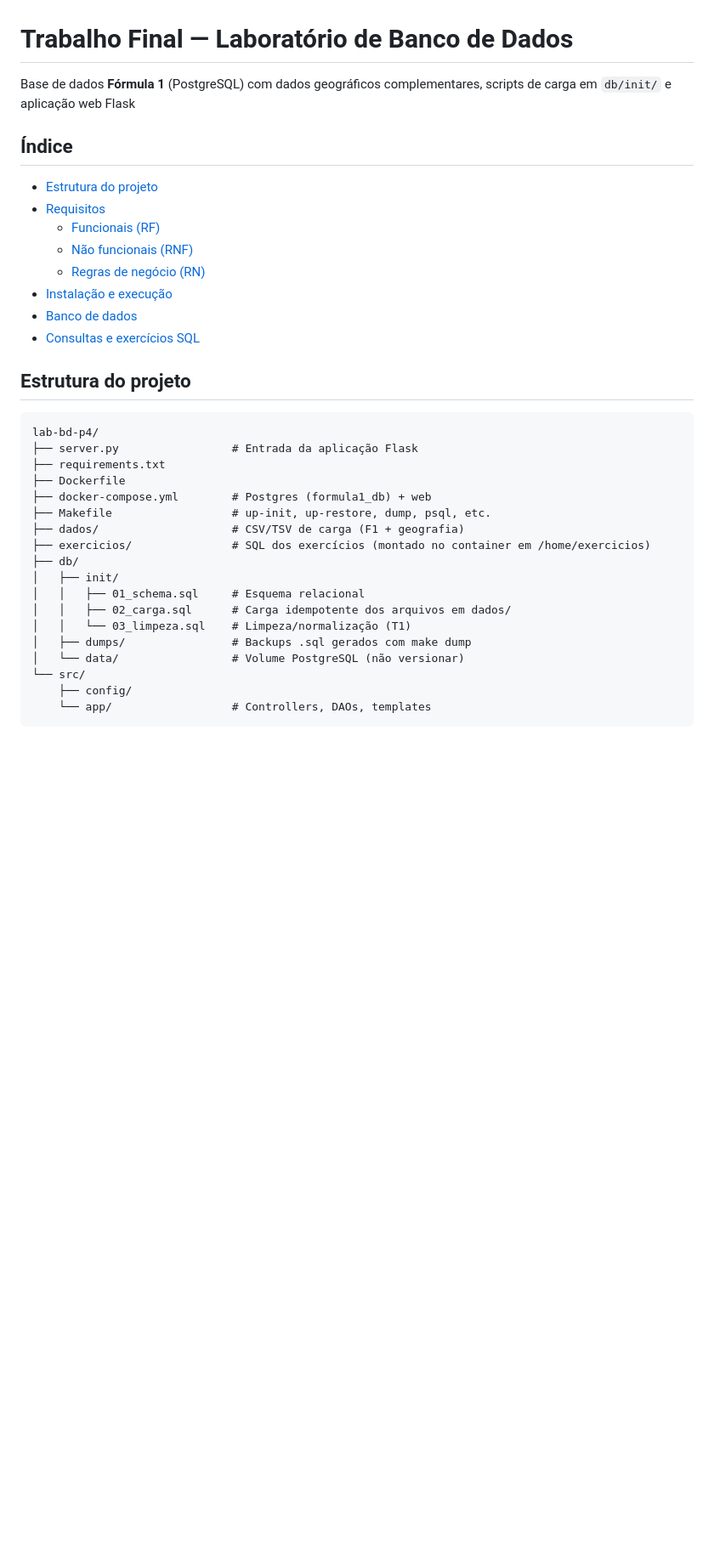
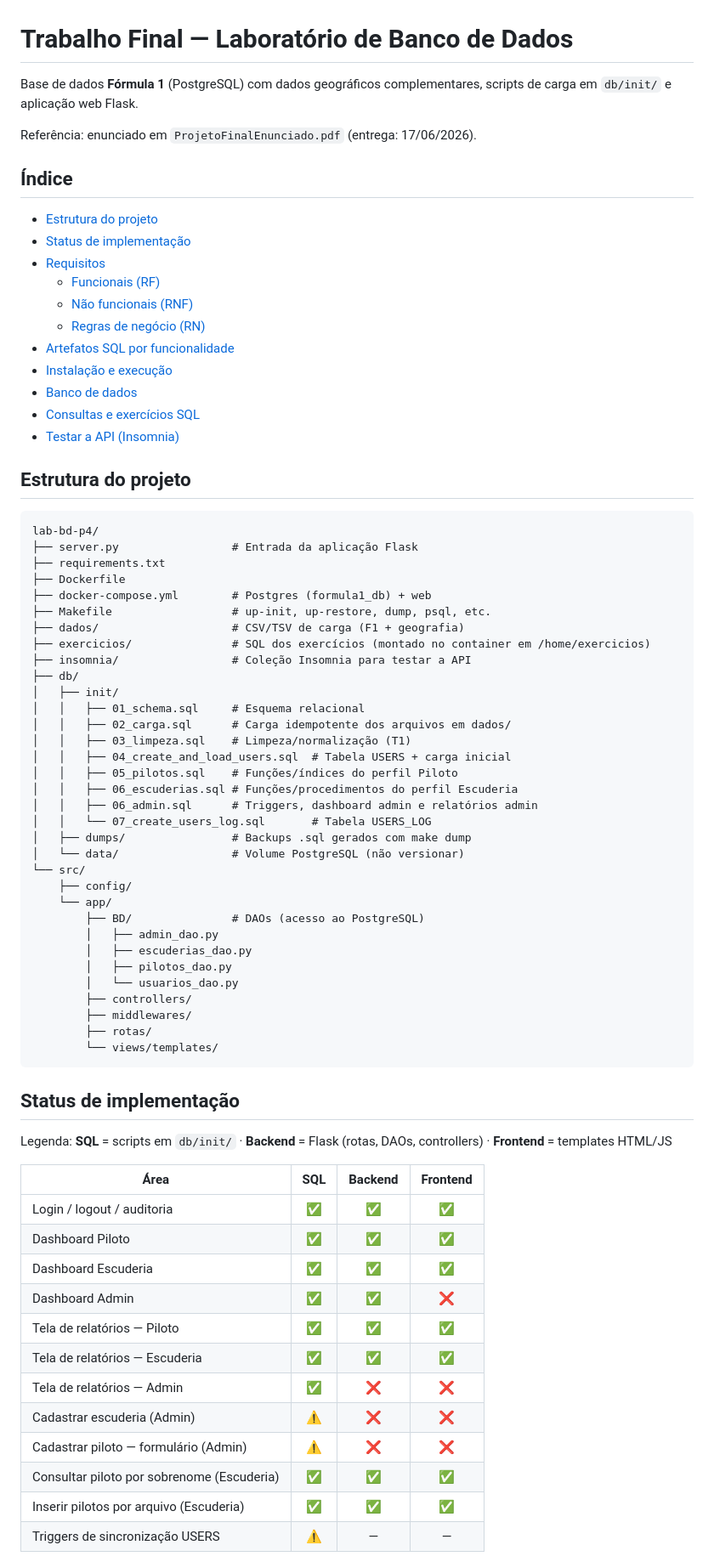
Before and after one commit to viniciussm07/lab-bd-p4, a Markdown page: README.md, the part around one of its changes. Shown at 85% size. GitHub-like rendering; blank space fills up the shorter version.

````diff
--- a/README.md
+++ b/README.md
@@ -1,18 +1,22 @@
 # Trabalho Final — Laboratório de Banco de Dados
 
-Base de dados **Fórmula 1** (PostgreSQL) com dados geográficos complementares, scripts de carga em `db/init/` e aplicação web Flask
+Base de dados **Fórmula 1** (PostgreSQL) com dados geográficos complementares, scripts de carga em `db/init/` e aplicação web Flask.
 
+Referência: enunciado em `ProjetoFinalEnunciado.pdf` (entrega: 17/06/2026).
 
 ## Índice
 
 - [Estrutura do projeto](#estrutura-do-projeto)
+- [Status de implementação](#status-de-implementação)
 - [Requisitos](#requisitos)
   - [Funcionais (RF)](#requisitos-funcionais-rf)
   - [Não funcionais (RNF)](#requisitos-não-funcionais-rnf)
   - [Regras de negócio (RN)](#regras-de-negócio-rn)
+- [Artefatos SQL por funcionalidade](#artefatos-sql-por-funcionalidade)
 - [Instalação e execução](#instalação-e-execução)
 - [Banco de dados](#banco-de-dados)
 - [Consultas e exercícios SQL](#consultas-e-exercícios-sql)
+- [Testar a API (Insomnia)](#testar-a-api-insomnia)
 
 ## Estrutura do projeto
 
@@ -25,14 +29,49 @@ lab-bd-p4/
 ├── Makefile                  # up-init, up-restore, dump, psql, etc.
 ├── dados/                    # CSV/TSV de carga (F1 + geografia)
 ├── exercicios/               # SQL dos exercícios (montado no container em /home/exercicios)
+├── insomnia/                 # Coleção Insomnia para testar a API
 ├── db/
 │   ├── init/
 │   │   ├── 01_schema.sql     # Esquema relacional
 │   │   ├── 02_carga.sql      # Carga idempotente dos arquivos em dados/
-│   │   └── 03_limpeza.sql    # Limpeza/normalização (T1)
+│   │   ├── 03_limpeza.sql    # Limpeza/normalização (T1)
+│   │   ├── 04_create_and_load_users.sql  # Tabela USERS + carga inicial
+│   │   ├── 05_pilotos.sql    # Funções/índices do perfil Piloto
+│   │   ├── 06_escuderias.sql # Funções/procedimentos do perfil Escuderia
+│   │   ├── 06_admin.sql      # Triggers, dashboard admin e relatórios admin
+│   │   └── 07_create_users_log.sql       # Tabela USERS_LOG
 │   ├── dumps/                # Backups .sql gerados com make dump
 │   └── data/                 # Volume PostgreSQL (não versionar)
 └── src/
     ├── config/
-    └── app/                  # Controllers, DAOs, templates
+    └── app/
+        ├── BD/               # DAOs (acesso ao PostgreSQL)
+        │   ├── admin_dao.py
+        │   ├── escuderias_dao.py
+        │   ├── pilotos_dao.py
+        │   └── usuarios_dao.py
+        ├── controllers/
+        ├── middlewares/
+        ├── rotas/
+        └── views/templates/
 ```
+
+## Status de implementação
+
+Legenda: **SQL** = scripts em `db/init/` · **Backend** = Flask (rotas, DAOs, controllers) · **Frontend** = templates HTML/JS
+
+| Área | SQL | Backend | Frontend |
+|------|:---:|:-------:|:--------:|
+| Login / logout / auditoria | ✅ | ✅ | ✅ |
+| Dashboard Piloto | ✅ | ✅ | ✅ |
+| Dashboard Escuderia | ✅ | ✅ | ✅ |
+| Dashboard Admin | ✅ | ✅ | ❌ |
+| Tela de relatórios — Piloto | ✅ | ✅ | ✅ |
+| Tela de relatórios — Escuderia | ✅ | ✅ | ✅ |
+| Tela de relatórios — Admin | ✅ | ❌ | ❌ |
+| Cadastrar escuderia (Admin) | ⚠️ | ❌ | ❌ |
+| Cadastrar piloto — formulário (Admin) | ⚠️ | ❌ | ❌ |
+| Consultar piloto por sobrenome (Escuderia) | ✅ | ✅ | ✅ |
+| Inserir pilotos por arquivo (Escuderia) | ✅ | ✅ | ✅ |
+| Triggers de sincronização USERS | ⚠️ | — | — |
+
````
Also changed, not shown: other parts of README.md (+129 -103 lines).
